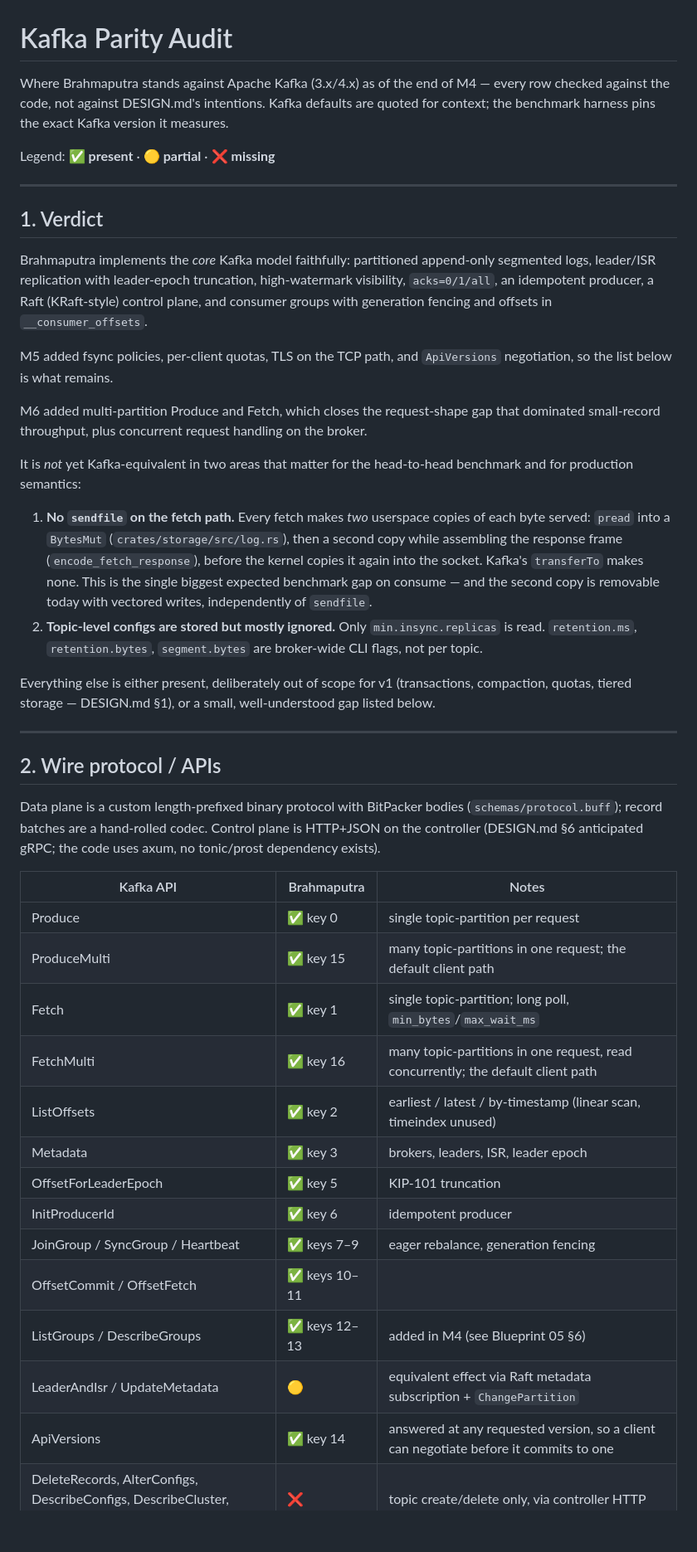
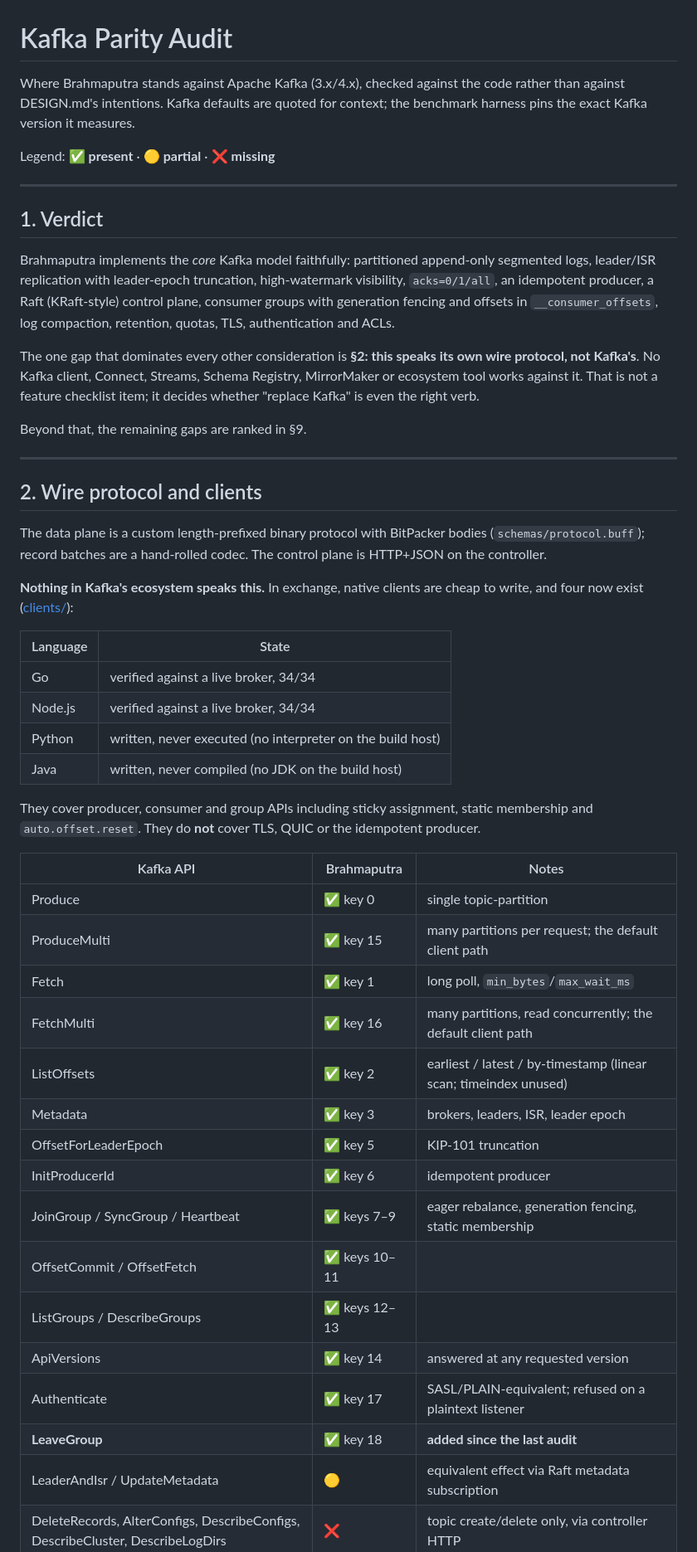
Before and after one commit to byte-mods/brahmaputra, a Markdown page: docs/kafka-parity.md, the part around one of its changes. Shown at 83% size. Drawn GitHub-style; blank space fills up the shorter version.

```diff
--- a/docs/kafka-parity.md
+++ b/docs/kafka-parity.md
@@ -1,9 +1,9 @@
 # Kafka Parity Audit
 
-Where Brahmaputra stands against Apache Kafka (3.x/4.x) as of the end of
-M4 — every row checked against the code, not against DESIGN.md's
-intentions. Kafka defaults are quoted for context; the benchmark harness
-pins the exact Kafka version it measures.
+Where Brahmaputra stands against Apache Kafka (3.x/4.x), checked against
+the code rather than against DESIGN.md's intentions. Kafka defaults are
+quoted for context; the benchmark harness pins the exact Kafka version it
+measures.
 
 Legend: **✅ present** · **🟡 partial** · **❌ missing**
 
@@ -14,57 +14,56 @@ Legend: **✅ present** · **🟡 partial** · **❌ missing**
 Brahmaputra implements the *core* Kafka model faithfully: partitioned
 append-only segmented logs, leader/ISR replication with leader-epoch
 truncation, high-watermark visibility, `acks=0/1/all`, an idempotent
-producer, a Raft (KRaft-style) control plane, and consumer groups with
-generation fencing and offsets in `__consumer_offsets`.
+producer, a Raft (KRaft-style) control plane, consumer groups with
+generation fencing and offsets in `__consumer_offsets`, log compaction,
+retention, quotas, TLS, authentication and ACLs.
 
-M5 added fsync policies, per-client quotas, TLS on the TCP path, and
-`ApiVersions` negotiation, so the list below is what remains.
+The one gap that dominates every other consideration is **§2: this speaks
+its own wire protocol, not Kafka's**. No Kafka client, Connect, Streams,
+Schema Registry, MirrorMaker or ecosystem tool works against it. That is
+not a feature checklist item; it decides whether "replace Kafka" is even
+the right verb.
 
-M6 added multi-partition Produce and Fetch, which closes the request-shape
-gap that dominated small-record throughput, plus concurrent request
-handling on the broker.
-
-It is *not* yet Kafka-equivalent in two areas that matter for the
-head-to-head benchmark and for production semantics:
-
-1. **No `sendfile` on the fetch path.** Every fetch makes *two* userspace
-   copies of each byte served: `pread` into a `BytesMut`
-   (`crates/storage/src/log.rs`), then a second copy while assembling the
-   response frame (`encode_fetch_response`), before the kernel copies it
-   again into the socket. Kafka's `transferTo` makes none. This is the
-   single biggest expected benchmark gap on consume — and the second copy
-   is removable today with vectored writes, independently of `sendfile`.
-2. **Topic-level configs are stored but mostly ignored.** Only
-   `min.insync.replicas` is read. `retention.ms`, `retention.bytes`,
-   `segment.bytes` are broker-wide CLI flags, not per topic.
-
-Everything else is either present, deliberately out of scope for v1
-(transactions, compaction, quotas, tiered storage — DESIGN.md §1), or a
-small, well-understood gap listed below.
+Beyond that, the remaining gaps are ranked in §9.
 
 ---
 
-## 2. Wire protocol / APIs
+## 2. Wire protocol and clients
 
-Data plane is a custom length-prefixed binary protocol with BitPacker
+The data plane is a custom length-prefixed binary protocol with BitPacker
 bodies (`schemas/protocol.buff`); record batches are a hand-rolled codec.
-Control plane is HTTP+JSON on the controller (DESIGN.md §6 anticipated
-gRPC; the code uses axum, no tonic/prost dependency exists).
+The control plane is HTTP+JSON on the controller.
+
+**Nothing in Kafka's ecosystem speaks this.** In exchange, native clients
+are cheap to write, and four now exist ([clients/](../clients)):
+
+| Language | State |
+|---|---|
+| Go | verified against a live broker, 34/34 |
+| Node.js | verified against a live broker, 34/34 |
+| Python | written, never executed (no interpreter on the build host) |
+| Java | written, never compiled (no JDK on the build host) |
+
+They cover producer, consumer and group APIs including sticky assignment,
+static membership and `auto.offset.reset`. They do **not** cover TLS, QUIC
+or the idempotent producer.
 
 | Kafka API | Brahmaputra | Notes |
 |---|---|---|
-| Produce | ✅ key 0 | single topic-partition per request |
-| ProduceMulti | ✅ key 15 | many topic-partitions in one request; the default client path |
-| Fetch | ✅ key 1 | single topic-partition; long poll, `min_bytes`/`max_wait_ms` |
-| FetchMulti | ✅ key 16 | many topic-partitions in one request, read concurrently; the default client path |
-| ListOffsets | ✅ key 2 | earliest / latest / by-timestamp (linear scan, timeindex unused) |
+| Produce | ✅ key 0 | single topic-partition |
+| ProduceMulti | ✅ key 15 | many partitions per request; the default client path |
+| Fetch | ✅ key 1 | long poll, `min_bytes`/`max_wait_ms` |
+| FetchMulti | ✅ key 16 | many partitions, read concurrently; the default client path |
+| ListOffsets | ✅ key 2 | earliest / latest / by-timestamp (linear scan; timeindex unused) |
 | Metadata | ✅ key 3 | brokers, leaders, ISR, leader epoch |
 | OffsetForLeaderEpoch | ✅ key 5 | KIP-101 truncation |
 | InitProducerId | ✅ key 6 | idempotent producer |
-| JoinGroup / SyncGroup / Heartbeat | ✅ keys 7–9 | eager rebalance, generation fencing |
+| JoinGroup / SyncGroup / Heartbeat | ✅ keys 7–9 | eager rebalance, generation fencing, static membership |
 | OffsetCommit / OffsetFetch | ✅ keys 10–11 | |
-| ListGroups / DescribeGroups | ✅ keys 12–13 | added in M4 (see Blueprint 05 §6) |
-| LeaderAndIsr / UpdateMetadata | 🟡 | equivalent effect via Raft metadata subscription + `ChangePartition` |
-| ApiVersions | ✅ key 14 | answered at any requested version, so a client can negotiate before it commits to one |
+| ListGroups / DescribeGroups | ✅ keys 12–13 | |
+| ApiVersions | ✅ key 14 | answered at any requested version |
+| Authenticate | ✅ key 17 | SASL/PLAIN-equivalent; refused on a plaintext listener |
+| **LeaveGroup** | ✅ key 18 | **added since the last audit** |
+| LeaderAndIsr / UpdateMetadata | 🟡 | equivalent effect via Raft metadata subscription |
 | DeleteRecords, AlterConfigs, DescribeConfigs, DescribeCluster, DescribeLogDirs | ❌ | topic create/delete only, via controller HTTP |
 | AddPartitionsToTxn / EndTxn / TxnOffsetCommit | ❌ | transactions are a v1 non-goal |
```
Also changed, not shown: other parts of docs/kafka-parity.md (+182 -219 lines).
